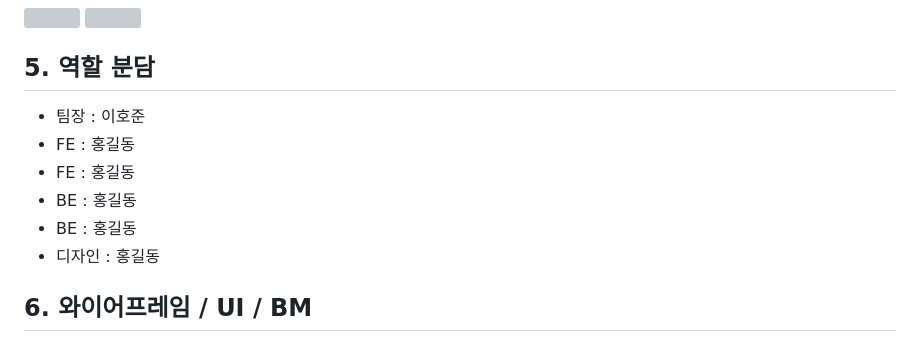
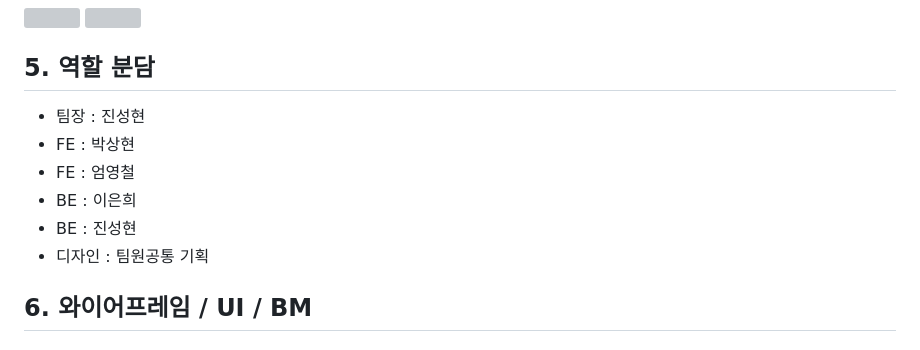
Before and after one commit to PP-ENTER/PP-ENTER-BE, a Markdown page: README.md, the part around the change. GitHub-like rendering; grey boxes are pictures that could not be loaded.

Commit message:
DOCS : 역할 분담

```diff
--- a/README.md
+++ b/README.md
@@ -307,12 +307,12 @@ gantt
 
 ## 5. 역할 분담
 
-- 팀장 : 이호준
-- FE : 홍길동
-- FE : 홍길동
-- BE : 홍길동
-- BE : 홍길동
-- 디자인 : 홍길동
+- 팀장 : 진성현
+- FE : 박상현
+- FE : 엄영철
+- BE : 이은희
+- BE : 진성현
+- 디자인 : 팀원공통 기획
 
 ## 6. 와이어프레임 / UI / BM
 
```
